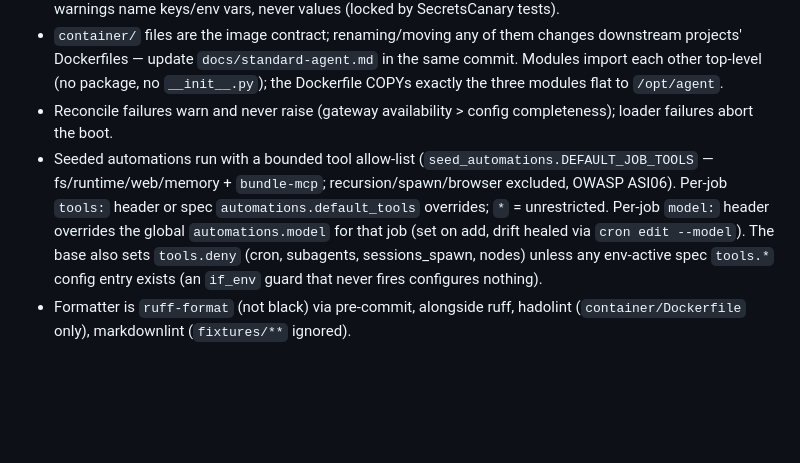
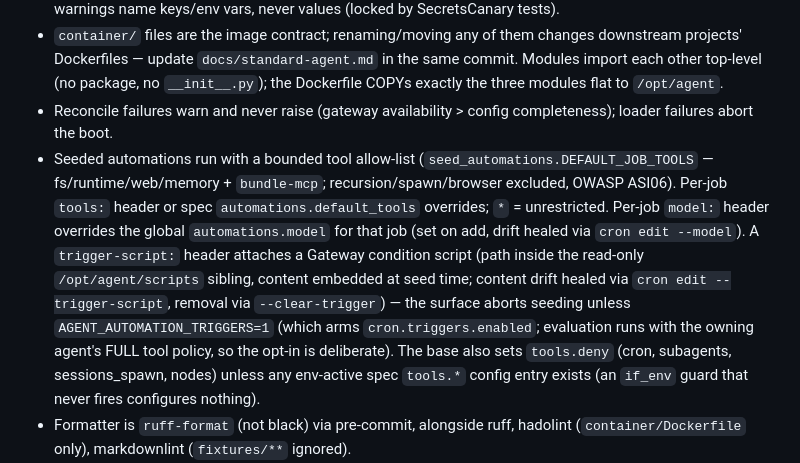
Before and after one commit to tankdonut/agent-base, a Markdown page: AGENTS.md, the part around the change. GitHub-like rendering; blank space fills up the shorter version.

Commit message:
docs: note the trigger-script header in the agent maps
Ultraworked with [Sisyphus](https://github.com/code-yeongyu/oh-my-openagent)

Co-authored-by: Sisyphus <clio-agent@sisyphuslabs.ai>

```diff
--- a/AGENTS.md
+++ b/AGENTS.md
@@ -76,7 +76,7 @@ Symbols relative to `container/`.
 - Secrets flow only through `{env:VAR}` spec refs and env vars; resolved values must never reach logs — warnings name keys/env vars, never values (locked by SecretsCanary tests).
 - `container/` files are the image contract; renaming/moving any of them changes downstream projects' Dockerfiles — update `docs/standard-agent.md` in the same commit. Modules import each other top-level (no package, no `__init__.py`); the Dockerfile COPYs exactly the three modules flat to `/opt/agent`.
 - Reconcile failures warn and never raise (gateway availability > config completeness); loader failures abort the boot.
-- Seeded automations run with a bounded tool allow-list (`seed_automations.DEFAULT_JOB_TOOLS` — fs/runtime/web/memory + `bundle-mcp`; recursion/spawn/browser excluded, OWASP ASI06). Per-job `tools:` header or spec `automations.default_tools` overrides; `*` = unrestricted. Per-job `model:` header overrides the global `automations.model` for that job (set on add, drift healed via `cron edit --model`). The base also sets `tools.deny` (cron, subagents, sessions_spawn, nodes) unless any env-active spec `tools.*` config entry exists (an `if_env` guard that never fires configures nothing).
+- Seeded automations run with a bounded tool allow-list (`seed_automations.DEFAULT_JOB_TOOLS` — fs/runtime/web/memory + `bundle-mcp`; recursion/spawn/browser excluded, OWASP ASI06). Per-job `tools:` header or spec `automations.default_tools` overrides; `*` = unrestricted. Per-job `model:` header overrides the global `automations.model` for that job (set on add, drift healed via `cron edit --model`). A `trigger-script:` header attaches a Gateway condition script (path inside the read-only `/opt/agent/scripts` sibling, content embedded at seed time; content drift healed via `cron edit --trigger-script`, removal via `--clear-trigger`) — the surface aborts seeding unless `AGENT_AUTOMATION_TRIGGERS=1` (which arms `cron.triggers.enabled`; evaluation runs with the owning agent's FULL tool policy, so the opt-in is deliberate). The base also sets `tools.deny` (cron, subagents, sessions_spawn, nodes) unless any env-active spec `tools.*` config entry exists (an `if_env` guard that never fires configures nothing).
 - Formatter is `ruff-format` (not black) via pre-commit, alongside ruff, hadolint (`container/Dockerfile` only), markdownlint (`fixtures/**` ignored).
 - CI composes reusable actions from `tankdonut/github-actions` (`pre-commit`, `setup-python-uv`, `ghcr-login`); do not hand-roll equivalents. Exception: the multi-arch image jobs in `.github/workflows/ci.yml` use native per-arch runners + `imagetools` merge — the shared `build-and-publish` workflow hardcodes `ubuntu-latest` and cannot express per-arch builds (and a single multi-platform buildx push drops the HEALTHCHECK via the OCI exporter).
 - Releases bump two Go constants on main before tagging: `internal/cli` `Version` and `internal/scaffold` `DefaultBaseTag`, both equal to the tag verbatim. The `release` job cross-compiles `agentctl-linux-amd64/arm64` + `agentctl-SHA256SUMS` into the release assets and fails if `agentctl version` ≠ tag (see the `releasing-agent-base` skill).
```
Also changed, not shown: container/AGENTS.md (+1 -1 lines).
